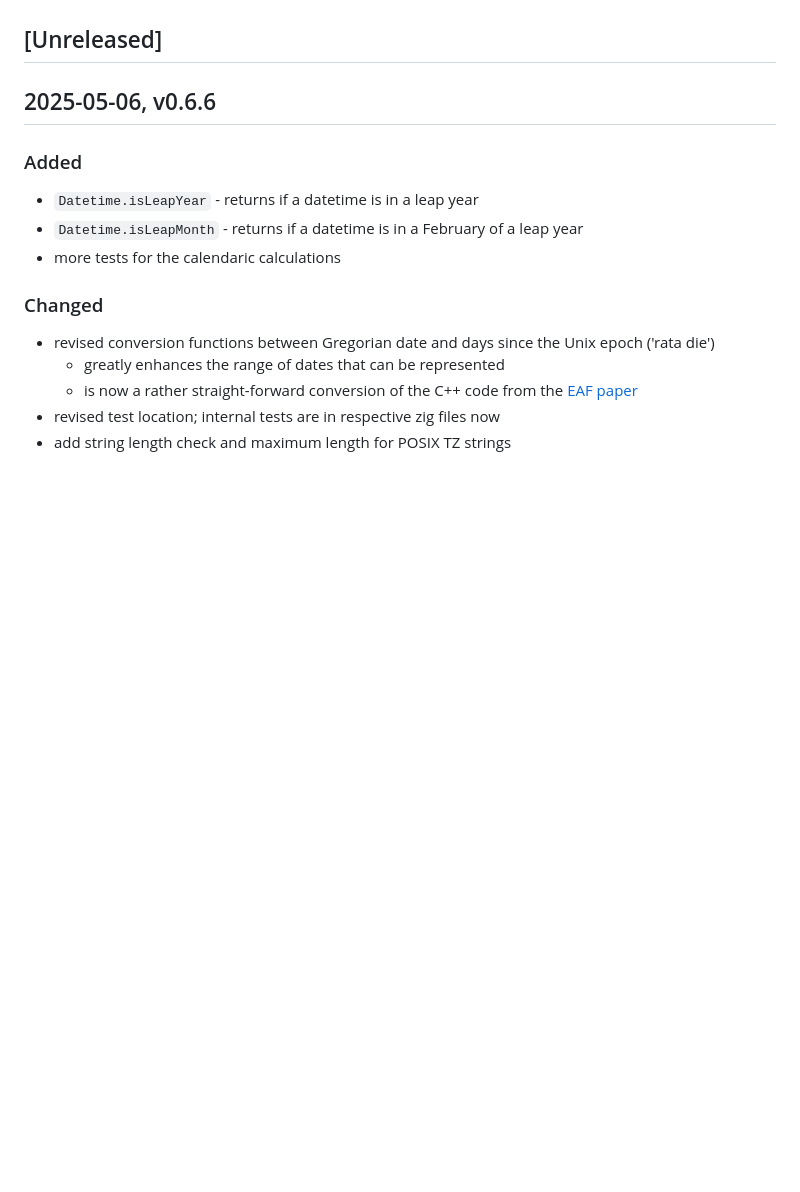
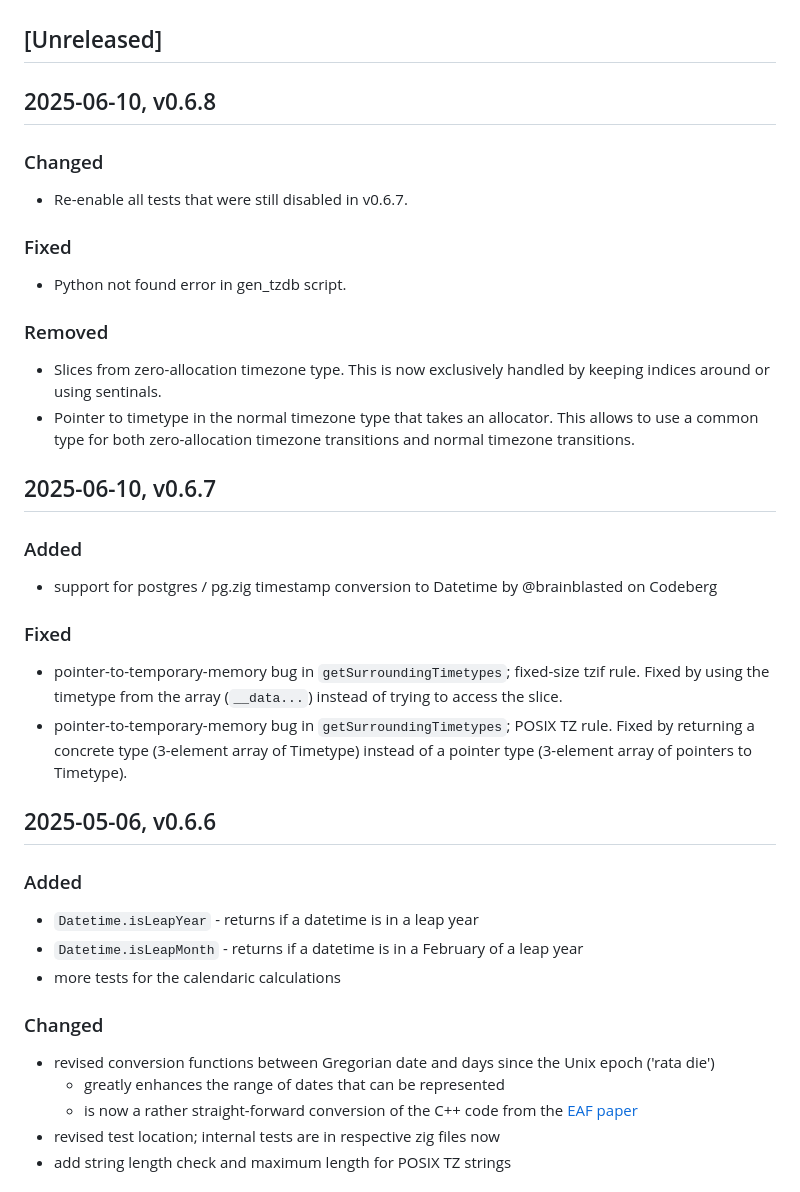
Before and after one commit to FObersteiner/zdt, a Markdown page: CHANGELOG.md, the part around the change. Rendered like a GitHub page; blank space fills up the shorter version.

Commit message:
update changelog

```diff
--- a/CHANGELOG.md
+++ b/CHANGELOG.md
@@ -12,6 +12,32 @@ Types of changes
 - 'Security' in case of vulnerabilities.
 
 ## [Unreleased]
+
+## 2025-06-10, v0.6.8
+
+### Changed
+
+- Re-enable all tests that were still disabled in v0.6.7.
+
+### Fixed
+
+- Python not found error in gen_tzdb script.
+
+### Removed
+
+- Slices from zero-allocation timezone type. This is now exclusively handled by keeping indices around or using sentinals.
+- Pointer to timetype in the normal timezone type that takes an allocator. This allows to use a common type for both zero-allocation timezone transitions and normal timezone transitions.
+
+## 2025-06-10, v0.6.7
+
+### Added
+
+- support for postgres / pg.zig timestamp conversion to Datetime by @brainblasted on Codeberg
+
+### Fixed
+
+- pointer-to-temporary-memory bug in `getSurroundingTimetypes`; fixed-size tzif rule. Fixed by using the timetype from the array (`__data...`) instead of trying to access the slice.
+- pointer-to-temporary-memory bug in `getSurroundingTimetypes`; POSIX TZ rule. Fixed by returning a concrete type (3-element array of Timetype) instead of a pointer type (3-element array of pointers to Timetype).
 
 ## 2025-05-06, v0.6.6
 
```
